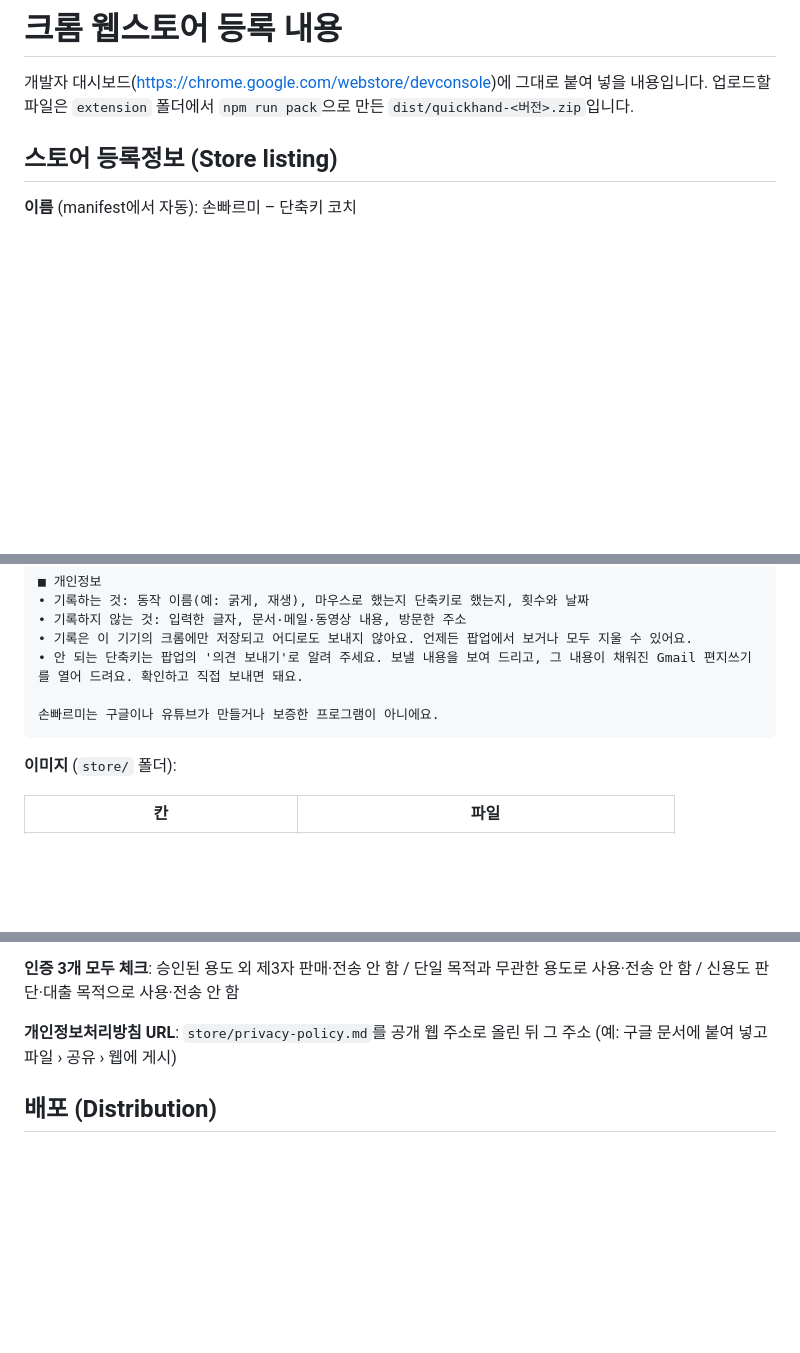
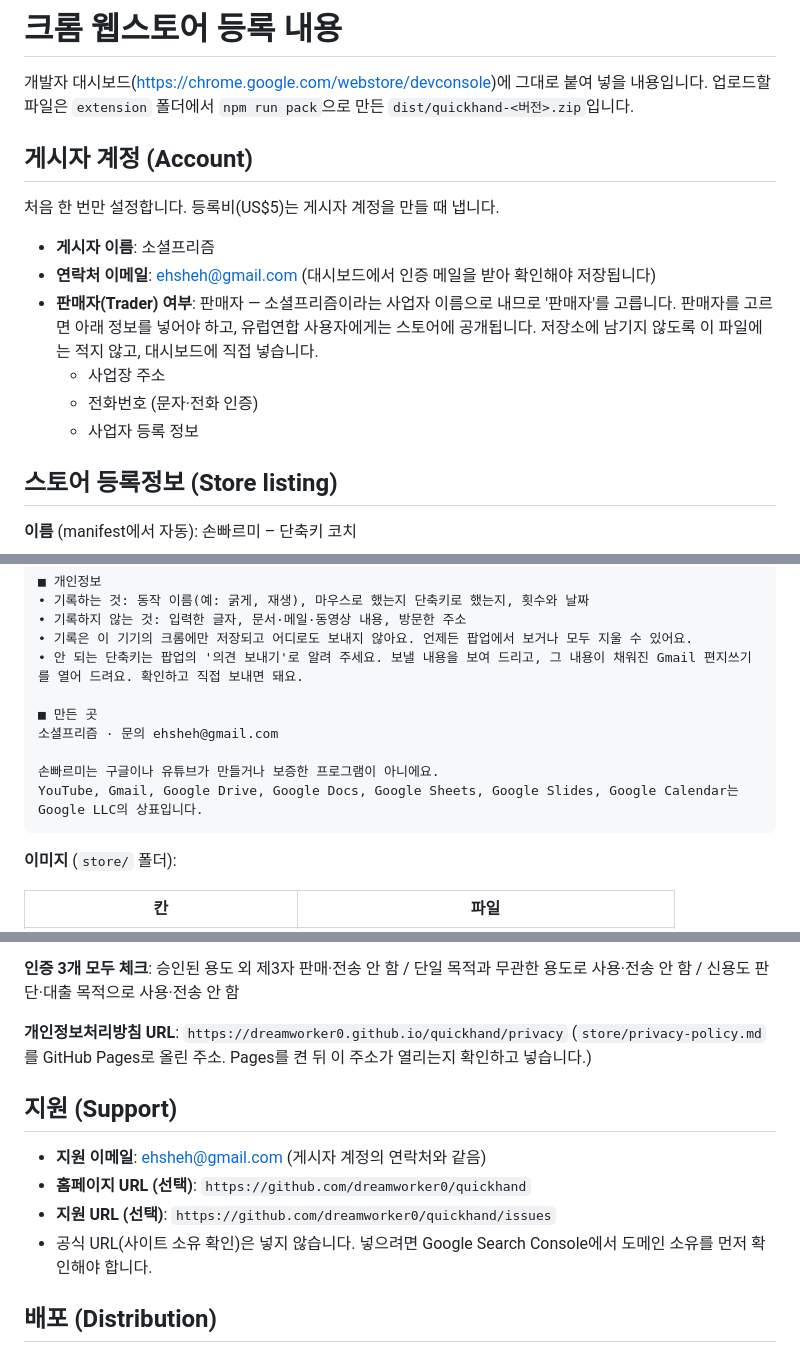
Before and after one commit to dreamworker0/quickhand, a Markdown page: store/listing.md, 3 parts joined by grey strips. Drawn GitHub-style; blank space fills up the shorter version.

````diff
--- a/store/listing.md
+++ b/store/listing.md
@@ -2,6 +2,19 @@
 
 개발자 대시보드(https://chrome.google.com/webstore/devconsole)에 그대로 붙여 넣을 내용입니다.
 업로드할 파일은 `extension` 폴더에서 `npm run pack`으로 만든 `dist/quickhand-<버전>.zip`입니다.
+
+## 게시자 계정 (Account)
+
+처음 한 번만 설정합니다. 등록비(US$5)는 게시자 계정을 만들 때 냅니다.
+
+- **게시자 이름**: 소셜프리즘
+- **연락처 이메일**: ehsheh@gmail.com (대시보드에서 인증 메일을 받아 확인해야 저장됩니다)
+- **판매자(Trader) 여부**: 판매자 — 소셜프리즘이라는 사업자 이름으로 내므로 '판매자'를 고릅니다.
+  판매자를 고르면 아래 정보를 넣어야 하고, 유럽연합 사용자에게는 스토어에 공개됩니다.
+  저장소에 남기지 않도록 이 파일에는 적지 않고, 대시보드에 직접 넣습니다.
+  - 사업장 주소
+  - 전화번호 (문자·전화 인증)
+  - 사업자 등록 정보
 
 ## 스토어 등록정보 (Store listing)
 
@@ -39,7 +52,11 @@
 • 기록은 이 기기의 크롬에만 저장되고 어디로도 보내지 않아요. 언제든 팝업에서 보거나 모두 지울 수 있어요.
 • 안 되는 단축키는 팝업의 '의견 보내기'로 알려 주세요. 보낼 내용을 보여 드리고, 그 내용이 채워진 Gmail 편지쓰기를 열어 드려요. 확인하고 직접 보내면 돼요.
 
+■ 만든 곳
+소셜프리즘 · 문의 ehsheh@gmail.com
+
 손빠르미는 구글이나 유튜브가 만들거나 보증한 프로그램이 아니에요.
+YouTube, Gmail, Google Drive, Google Docs, Google Sheets, Google Slides, Google Calendar는 Google LLC의 상표입니다.
 ```
 
 **이미지** (`store/` 폴더):
@@ -88,7 +105,15 @@
 
 **인증 3개 모두 체크**: 승인된 용도 외 제3자 판매·전송 안 함 / 단일 목적과 무관한 용도로 사용·전송 안 함 / 신용도 판단·대출 목적으로 사용·전송 안 함
 
-**개인정보처리방침 URL**: `store/privacy-policy.md`를 공개 웹 주소로 올린 뒤 그 주소 (예: 구글 문서에 붙여 넣고 파일 › 공유 › 웹에 게시)
+**개인정보처리방침 URL**: `https://dreamworker0.github.io/quickhand/privacy`
+(`store/privacy-policy.md`를 GitHub Pages로 올린 주소. Pages를 켠 뒤 이 주소가 열리는지 확인하고 넣습니다.)
+
+## 지원 (Support)
+
+- **지원 이메일**: ehsheh@gmail.com (게시자 계정의 연락처와 같음)
+- **홈페이지 URL (선택)**: `https://github.com/dreamworker0/quickhand`
+- **지원 URL (선택)**: `https://github.com/dreamworker0/quickhand/issues`
+- 공식 URL(사이트 소유 확인)은 넣지 않습니다. 넣으려면 Google Search Console에서 도메인 소유를 먼저 확인해야 합니다.
 
 ## 배포 (Distribution)
 
````
Also changed, not shown: store/privacy-policy.md (+15 -10 lines), 이어하기.md (+118 -81 lines).
